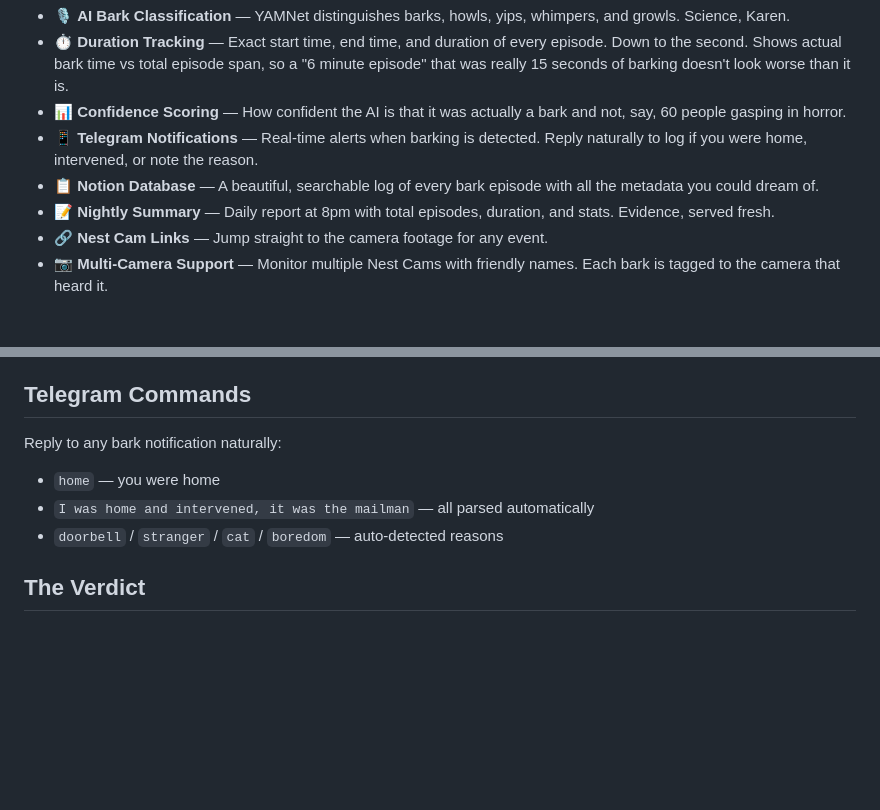
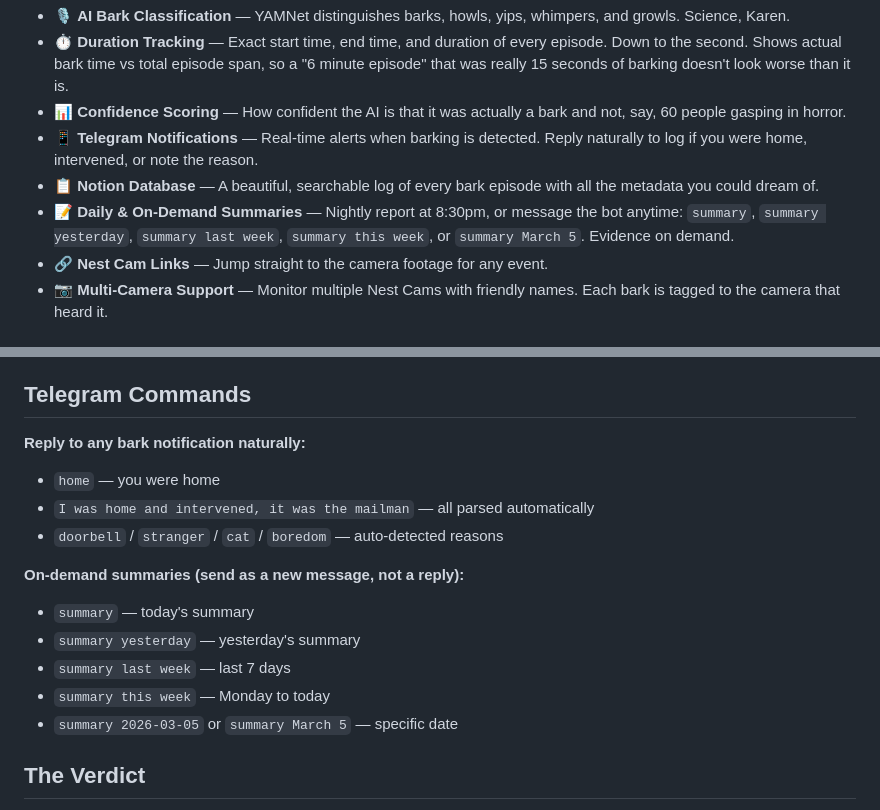
Before and after one commit to cjmuldoon/barkup, a Markdown page: README.md, 2 parts joined by grey strips. Drawn GitHub-style; blank space fills up the shorter version.

Commit message:
Update README with on-demand summary commands
Co-Authored-By: Claude Opus 4.6 <noreply@anthropic.com>

```diff
--- a/README.md
+++ b/README.md
@@ -26,7 +26,7 @@ Barkup monitors a Nest Cam 24/7, uses Google's YAMNet machine learning model to
 - 📊 **Confidence Scoring** — How confident the AI is that it was actually a bark and not, say, 60 people gasping in horror.
 - 📱 **Telegram Notifications** — Real-time alerts when barking is detected. Reply naturally to log if you were home, intervened, or note the reason.
 - 📋 **Notion Database** — A beautiful, searchable log of every bark episode with all the metadata you could dream of.
-- 📝 **Nightly Summary** — Daily report at 8pm with total episodes, duration, and stats. Evidence, served fresh.
+- 📝 **Daily & On-Demand Summaries** — Nightly report at 8:30pm, or message the bot anytime: `summary`, `summary yesterday`, `summary last week`, `summary this week`, or `summary March 5`. Evidence on demand.
 - 🔗 **Nest Cam Links** — Jump straight to the camera footage for any event.
 - 📷 **Multi-Camera Support** — Monitor multiple Nest Cams with friendly names. Each bark is tagged to the camera that heard it.
 
@@ -81,10 +81,17 @@ bash scripts/deploy.sh
 
 ## Telegram Commands
 
-Reply to any bark notification naturally:
+**Reply to any bark notification naturally:**
 - `home` — you were home
 - `I was home and intervened, it was the mailman` — all parsed automatically
 - `doorbell` / `stranger` / `cat` / `boredom` — auto-detected reasons
+
+**On-demand summaries (send as a new message, not a reply):**
+- `summary` — today's summary
+- `summary yesterday` — yesterday's summary
+- `summary last week` — last 7 days
+- `summary this week` — Monday to today
+- `summary 2026-03-05` or `summary March 5` — specific date
 
 ## The Verdict
 
```
